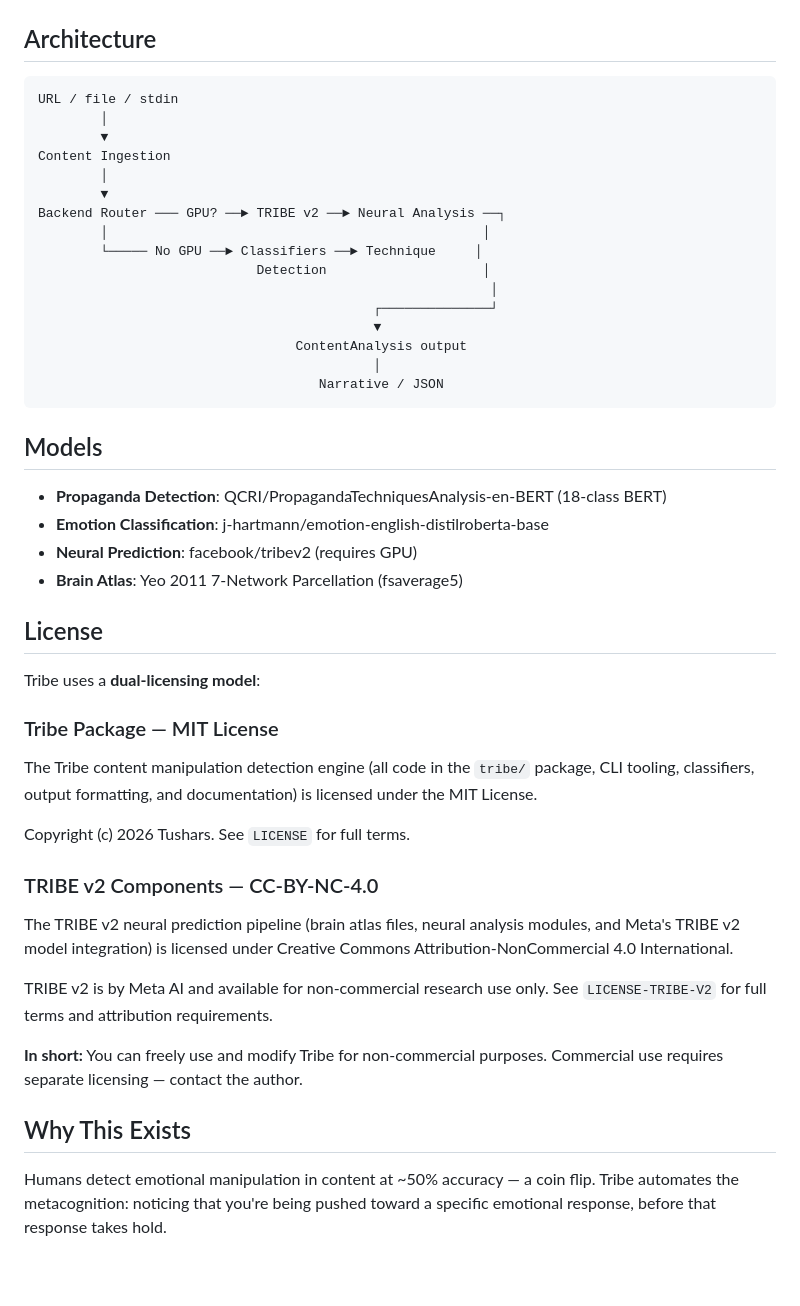
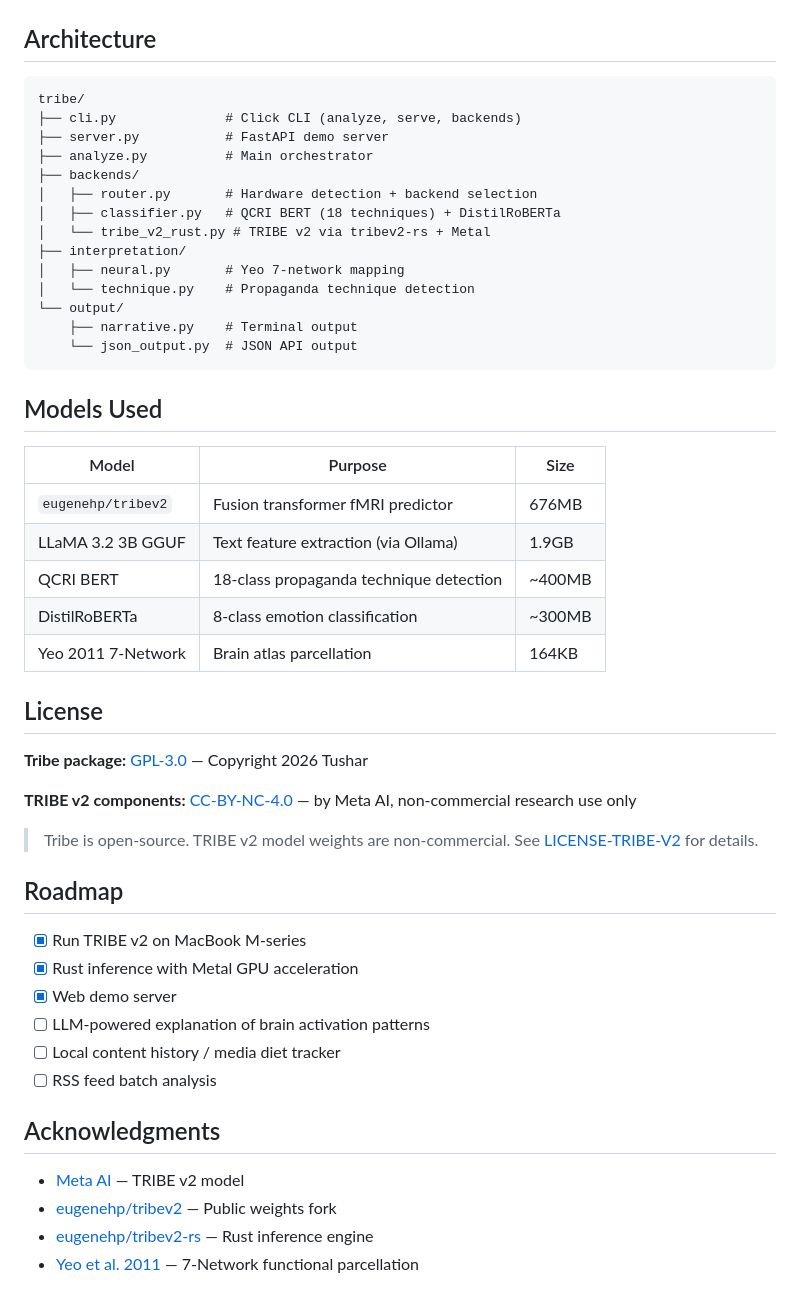
Before and after one commit to iota31/tribe, a Markdown page: README.md, the part around the change printed below. Rendered like a GitHub page; blank space fills up the shorter version.

````diff
--- a/README.md
+++ b/README.md
@@ -240,49 +175,52 @@ Downloads all required models. For machines without GPU, only downloads classifi
 ## Architecture
 
 ```
-URL / file / stdin
-        │
-        ▼
-Content Ingestion
-        │
-        ▼
-Backend Router ─── GPU? ──► TRIBE v2 ──► Neural Analysis ──┐
-        │                                                │
-        └───── No GPU ──► Classifiers ──► Technique     │
-                            Detection                    │
-                                                          │
-                                           ┌──────────────┘
-                                           ▼
-                                 ContentAnalysis output
-                                           │
-                                    Narrative / JSON
+tribe/
+├── cli.py              # Click CLI (analyze, serve, backends)
+├── server.py           # FastAPI demo server
+├── analyze.py          # Main orchestrator
+├── backends/
+│   ├── router.py       # Hardware detection + backend selection
+│   ├── classifier.py   # QCRI BERT (18 techniques) + DistilRoBERTa
+│   └── tribe_v2_rust.py # TRIBE v2 via tribev2-rs + Metal
+├── interpretation/
+│   ├── neural.py       # Yeo 7-network mapping
+│   └── technique.py    # Propaganda technique detection
+└── output/
+    ├── narrative.py    # Terminal output
+    └── json_output.py  # JSON API output
 ```
 
-## Models
+## Models Used
 
-- **Propaganda Detection**: QCRI/PropagandaTechniquesAnalysis-en-BERT (18-class BERT)
-- **Emotion Classification**: j-hartmann/emotion-english-distilroberta-base
-- **Neural Prediction**: facebook/tribev2 (requires GPU)
-- **Brain Atlas**: Yeo 2011 7-Network Parcellation (fsaverage5)
+| Model | Purpose | Size |
+|-------|---------|------|
+| `eugenehp/tribev2` | Fusion transformer fMRI predictor | 676MB |
+| LLaMA 3.2 3B GGUF | Text feature extraction (via Ollama) | 1.9GB |
+| QCRI BERT | 18-class propaganda technique detection | ~400MB |
+| DistilRoBERTa | 8-class emotion classification | ~300MB |
+| Yeo 2011 7-Network | Brain atlas parcellation | 164KB |
 
 ## License
 
-Tribe uses a **dual-licensing model**:
+**Tribe package:** [GPL-3.0](./LICENSE) — Copyright 2026 Tushar
 
-### Tribe Package — MIT License
+**TRIBE v2 components:** [CC-BY-NC-4.0](./LICENSE-TRIBE-V2) — by Meta AI, non-commercial research use only
 
-The Tribe content manipulation detection engine (all code in the `tribe/` package, CLI tooling, classifiers, output formatting, and documentation) is licensed under the MIT License.
+> Tribe is open-source. TRIBE v2 model weights are non-commercial. See [LICENSE-TRIBE-V2](./LICENSE-TRIBE-V2) for details.
 
-Copyright (c) 2026 Tushars. See `LICENSE` for full terms.
+## Roadmap
 
-### TRIBE v2 Components — CC-BY-NC-4.0
+- [x] Run TRIBE v2 on MacBook M-series
+- [x] Rust inference with Metal GPU acceleration
+- [x] Web demo server
+- [ ] LLM-powered explanation of brain activation patterns
+- [ ] Local content history / media diet tracker
+- [ ] RSS feed batch analysis
 
-The TRIBE v2 neural prediction pipeline (brain atlas files, neural analysis modules, and Meta's TRIBE v2 model integration) is licensed under Creative Commons Attribution-NonCommercial 4.0 International.
+## Acknowledgments
 
-TRIBE v2 is by Meta AI and available for non-commercial research use only. See `LICENSE-TRIBE-V2` for full terms and attribution requirements.
-
-**In short:** You can freely use and modify Tribe for non-commercial purposes. Commercial use requires separate licensing — contact the author.
-
-## Why This Exists
-
-Humans detect emotional manipulation in content at ~50% accuracy — a coin flip. Tribe automates the metacognition: noticing that you're being pushed toward a specific emotional response, before that response takes hold.
+- [Meta AI](https://ai.meta.com/research/publications/tribe-v2/) — TRIBE v2 model
+- [eugenehp/tribev2](https://huggingface.co/eugenehp/tribev2) — Public weights fork
+- [eugenehp/tribev2-rs](https://github.com/eugenehp/tribev2-rs) — Rust inference engine
+- [Yeo et al. 2011](https://doi.org/10.1007/s00429-010-0812-4) — 7-Network functional parcellation
````
Also changed, not shown: other parts of README.md (+156 -221 lines), CONTRIBUTING.md (added, +41 -0 lines), PROJECT_STATUS.md (+17 -5 lines), images/demo-classifier.png (added), images/demo-rust.png (added), 11 other files.
